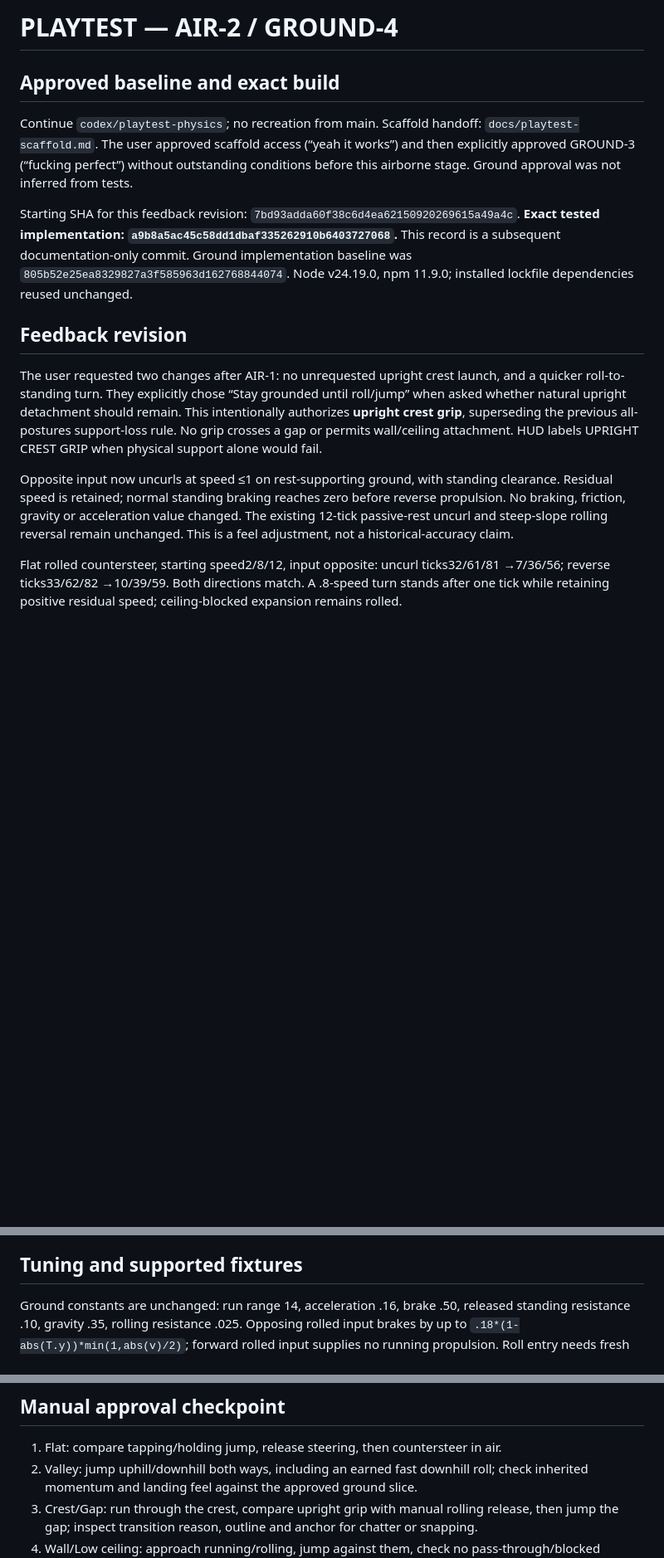
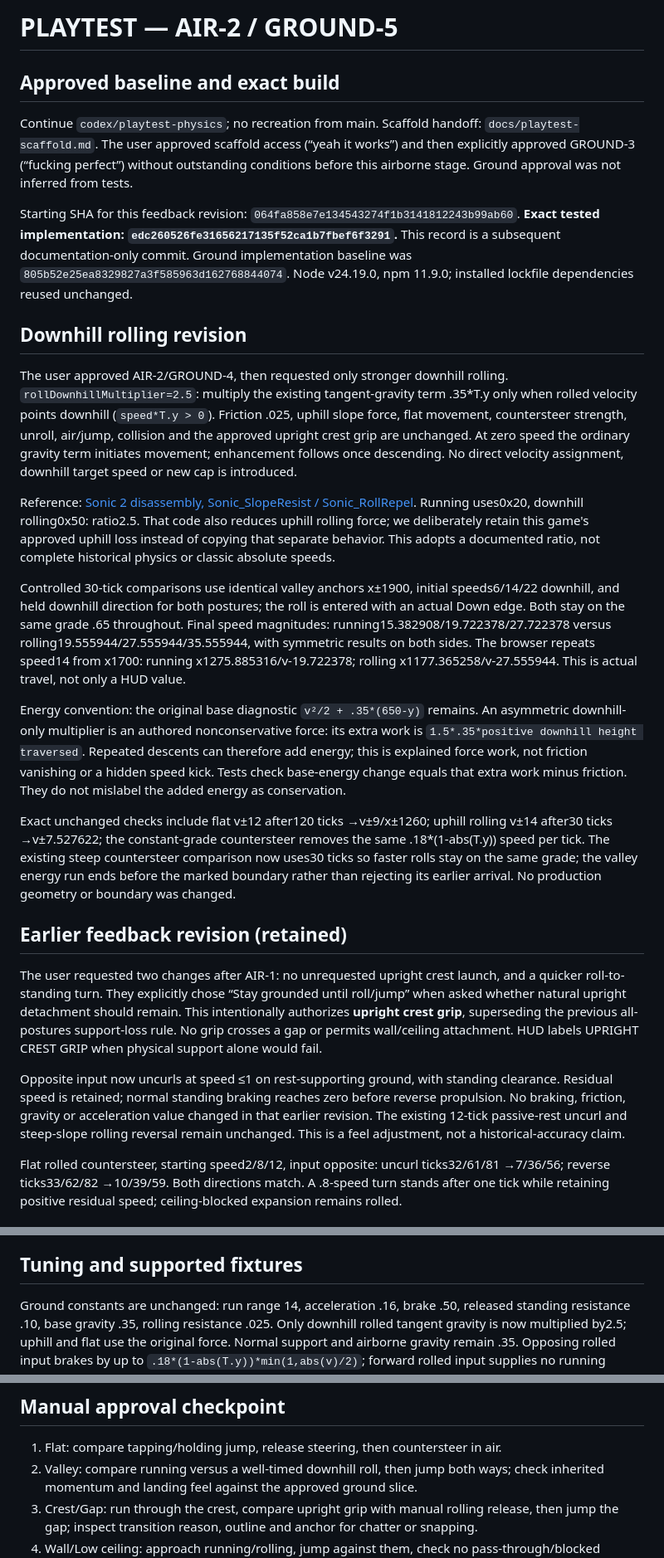
Before and after one commit to coldbrokenplays88-cpu/sonic-coast, a Markdown page: docs/playtest-physics.md, 3 parts joined by grey strips. Shown at 83% size. GitHub-like rendering; blank space fills up the shorter version.

Commit message:
Record downhill rolling ratio, comparisons and energy accounting

```diff
--- a/docs/playtest-physics.md
+++ b/docs/playtest-physics.md
@@ -1,4 +1,4 @@
-# PLAYTEST — AIR-2 / GROUND-4
+# PLAYTEST — AIR-2 / GROUND-5
 
 ## Approved baseline and exact build
 
@@ -7,13 +7,52 @@ Continue `codex/playtest-physics`; no recreation from main. Scaffold handoff:
 and then explicitly approved GROUND-3 (“fucking perfect”) without outstanding
 conditions before this airborne stage. Ground approval was not inferred from tests.
 
-Starting SHA for this feedback revision: `7bd93adda60f38c6d4ea62150920269615a49a4c`.
-**Exact tested implementation: `a9b8a5ac45c58dd1dbaf335262910b6403727068`.**
+Starting SHA for this feedback revision: `064fa858e7e134543274f1b3141812243b99ab60`.
+**Exact tested implementation: `edc260526fe31656217135f52ca1b7fbef6f3291`.**
 This record is a subsequent documentation-only commit. Ground implementation
 baseline was `805b52e25ea8329827a3f585963d162768844074`.
 Node v24.19.0, npm 11.9.0; installed lockfile dependencies reused unchanged.
 
-## Feedback revision
+## Downhill rolling revision
+
+The user approved AIR-2/GROUND-4, then requested only stronger downhill rolling.
+`rollDownhillMultiplier=2.5`: multiply the existing tangent-gravity term .35*T.y
+only when rolled velocity points downhill (`speed*T.y > 0`). Friction .025,
+uphill slope force, flat movement, countersteer strength, unroll, air/jump,
+collision and the approved upright crest grip are unchanged. At zero speed the
+ordinary gravity term initiates movement; enhancement follows once descending.
+No direct velocity assignment, downhill target speed or new cap is introduced.
+
+Reference: [Sonic 2 disassembly, Sonic_SlopeResist / Sonic_RollRepel](https://github.com/sonicretro/s2disasm/blob/4ef457c18fc4902396c43ab06fabc119ac6ecb64/s2.asm#L37754).
+Running uses0x20, downhill rolling0x50: ratio2.5. That code also reduces uphill
+rolling force; we deliberately retain this game's approved uphill loss instead
+of copying that separate behavior. This adopts a documented ratio, not complete
+historical physics or classic absolute speeds.
+
+Controlled 30-tick comparisons use identical valley anchors x±1900, initial
+speeds6/14/22 downhill, and held downhill direction for both postures; the roll
+is entered with an actual Down edge. Both stay on the same grade .65 throughout.
+Final speed magnitudes: running15.382908/19.722378/27.722378 versus
+rolling19.555944/27.555944/35.555944, with symmetric results on both sides.
+The browser repeats speed14 from x1700: running x1275.885316/v-19.722378;
+rolling x1177.365258/v-27.555944. This is actual travel, not only a HUD value.
+
+Energy convention: the original base diagnostic `v²/2 + .35*(650-y)` remains.
+An asymmetric downhill-only multiplier is an authored nonconservative force:
+its extra work is `1.5*.35*positive downhill height traversed`. Repeated descents
+can therefore add energy; this is explained force work, not friction vanishing
+or a hidden speed kick. Tests check base-energy change equals that extra work
+minus friction. They do not mislabel the added energy as conservation.
+
+Exact unchanged checks include flat v±12 after120 ticks →v±9/x±1260;
+uphill rolling v±14 after30 ticks →v±7.527622; the constant-grade countersteer
+removes the same .18*(1-abs(T.y)) speed per tick. The existing steep countersteer
+comparison now uses30 ticks so faster rolls stay on the same grade; the valley
+energy run ends before the marked boundary rather than rejecting its earlier
+arrival. No production geometry or boundary was changed.
+
+## Earlier feedback revision (retained)
+
 
 The user requested two changes after AIR-1: no unrequested upright crest launch,
 and a quicker roll-to-standing turn. They explicitly chose “Stay grounded until
@@ -25,7 +64,7 @@ attachment. HUD labels UPRIGHT CREST GRIP when physical support alone would fail
 Opposite input now uncurls at speed ≤1 on rest-supporting ground, with standing
 clearance. Residual speed is retained; normal standing braking reaches zero
 before reverse propulsion. No braking, friction, gravity or acceleration value
-changed. The existing 12-tick passive-rest uncurl and steep-slope rolling reversal
+changed in that earlier revision. The existing 12-tick passive-rest uncurl and steep-slope rolling reversal
 remain unchanged. This is a feel adjustment, not a historical-accuracy claim.
 
 Flat rolled countersteer, starting speed2/8/12, input opposite:
@@ -133,7 +172,9 @@ geometric outgoing-contact tolerance, not a time-based adhesion/coyote rule.
 ## Tuning and supported fixtures
 
 Ground constants are unchanged: run range 14, acceleration .16, brake .50,
-released standing resistance .10, gravity .35, rolling resistance .025.
+released standing resistance .10, base gravity .35, rolling resistance .025.
+Only downhill rolled tangent gravity is now multiplied by2.5; uphill and flat
+use the original force. Normal support and airborne gravity remain .35.
 Opposing rolled input brakes by up to `.18*(1-abs(T.y))*min(1,abs(v)/2)`;
 forward rolled input supplies no running propulsion. Roll entry needs fresh
 Down at speed ≥2. Deliberate opposite input can uncurl at speed ≤1 with low
@@ -263,7 +306,7 @@ merge, Pages dispatch or deployment performed.
 ## Manual approval checkpoint
 
 1. Flat: compare tapping/holding jump, release steering, then countersteer in air.
-2. Valley: jump uphill/downhill both ways, including an earned fast downhill roll;
+2. Valley: compare running versus a well-timed downhill roll, then jump both ways;
    check inherited momentum and landing feel against the approved ground slice.
 3. Crest/Gap: run through the crest, compare upright grip with manual rolling release, then jump the gap;
    inspect transition reason, outline and anchor for chatter or snapping.
```
Also changed, not shown: other parts of docs/playtest-physics.md (+21 -19 lines).
